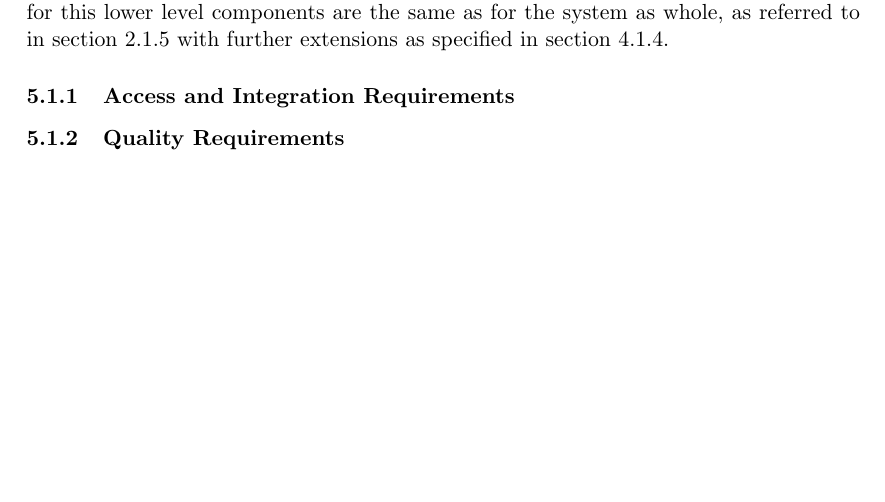
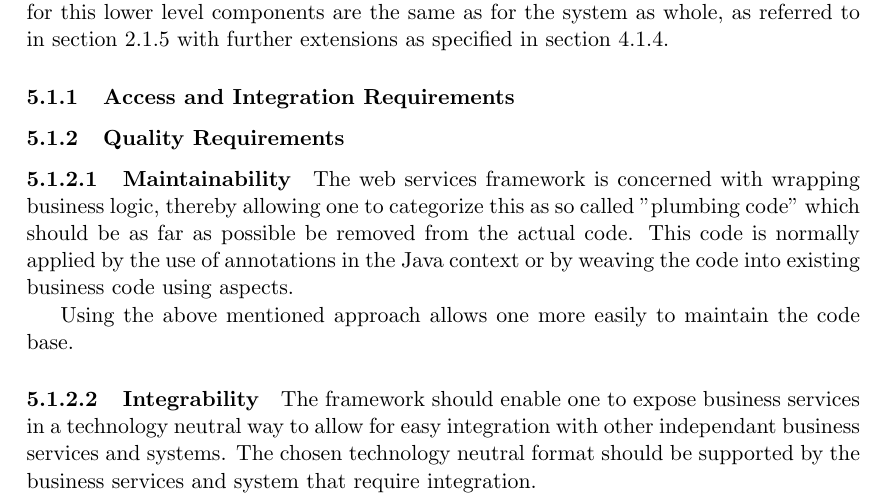
Before and after one commit to CodingInfinity/Benchmark-Service-Documentation, a LaTeX document (Architectural Requirements/Benchmark_Service_Architectural_Requirements.tex, which reads Architectural Requirements/Web_Services_Framework.tex): part of page 16 of 19, cut so that both start at the same text, the shorter picture padded with empty space. Compiled offline with pdfLaTeX.

Commit message:
Adds Web Services Framework Quality Requirements section

```diff
--- a/Architectural Requirements/Web_Services_Framework.tex
+++ b/Architectural Requirements/Web_Services_Framework.tex
@@ -19,6 +19,23 @@ with further extensions as specified in section \ref{sec:persistenceAPIArchitect
 
 \subsubsection{Access and Integration Requirements}
 \subsubsection{Quality Requirements}
+\paragraph{Maintainability}
+\label{sec:webServicesFrameworkMaintainability}
+The web services framework is concerned with wrapping business logic, thereby
+allowing one to categorize this as so called "plumbing code" which should be as
+far as possible be removed from the actual code. This code is normally applied
+by the use of annotations in the Java context or by weaving the code into
+existing business code using aspects.
+
+Using the above mentioned approach allows one more easily to maintain the code
+base.
+
+\paragraph{Integrability}
+The framework should enable one to expose business services in a technology
+neutral way to allow for easy integration with other independant business
+services and systems.  The chosen technology neutral format should be supported
+by the business services and system that require integration.
+
 \subsubsection{Architectural Responsibilities}
 \subsubsection{Architecture Constraints}
 \subsection{Architecture Design}
```
